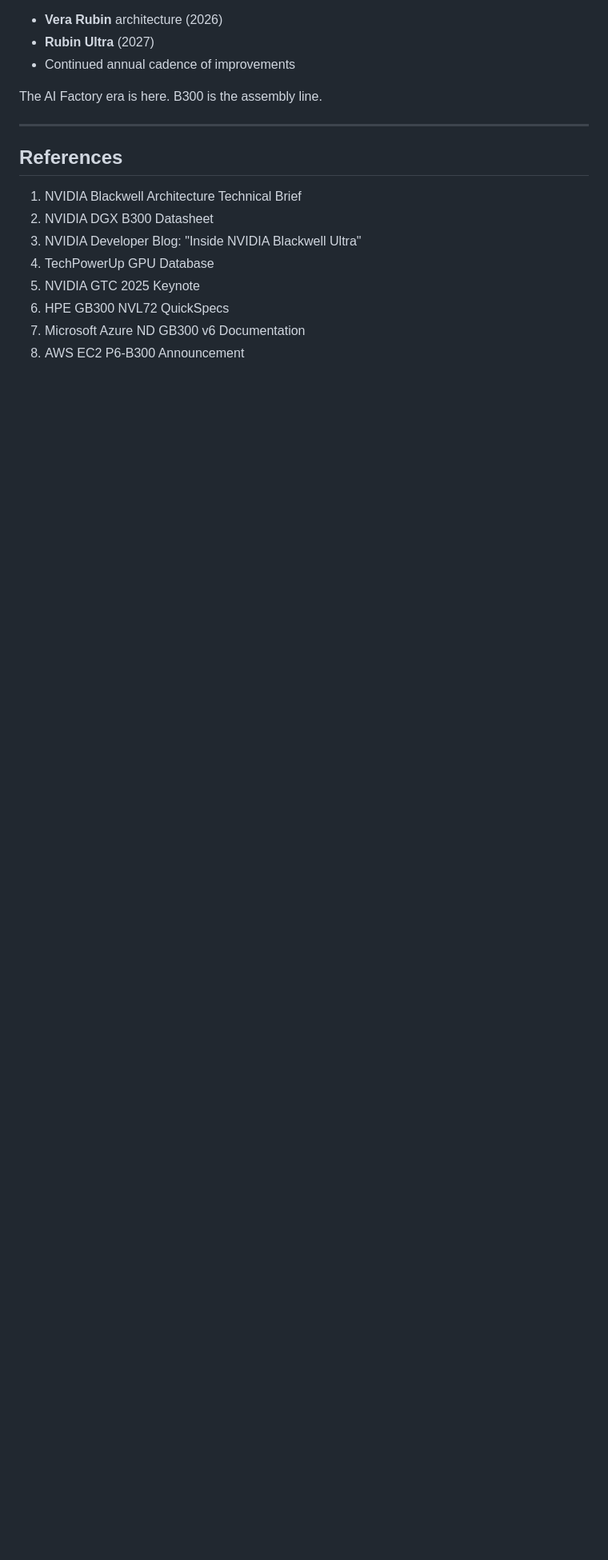
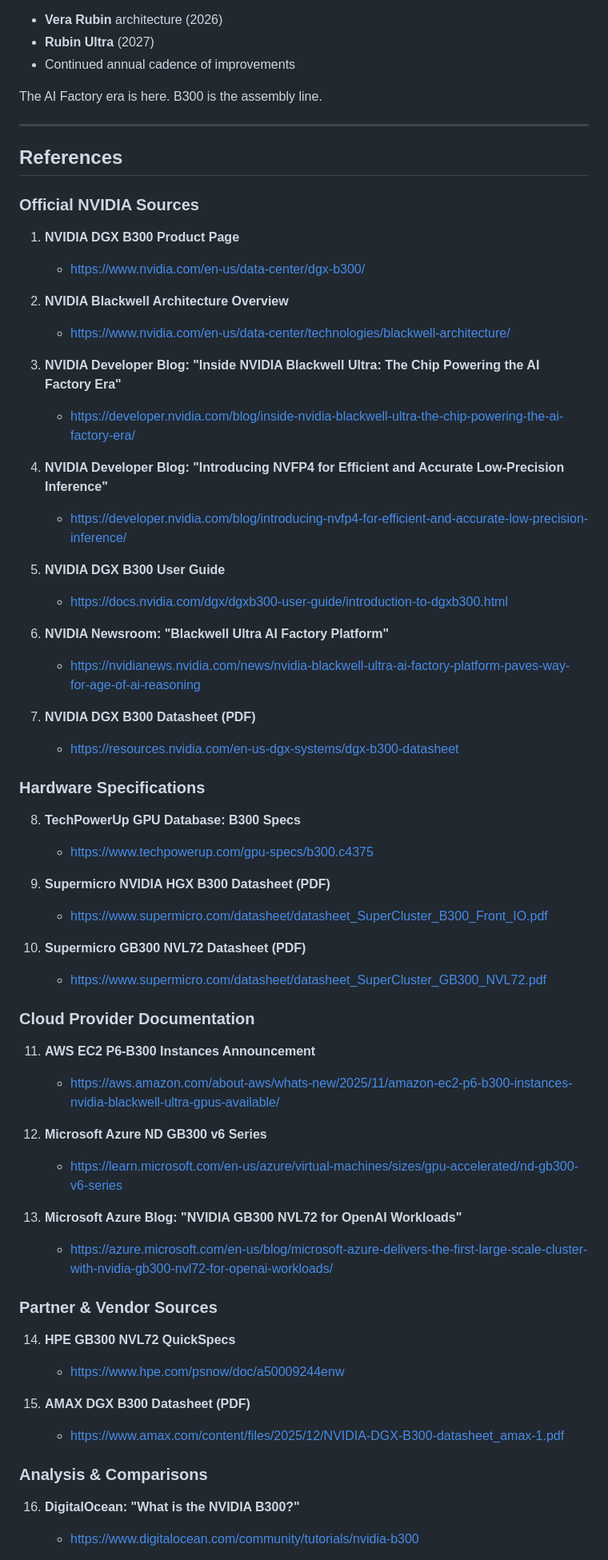
Before and after one commit to bnarasimha21/technical-deep-dives, a Markdown page: nvidia-b300/README.md, the part around one of its changes. Shown at 80% size. GitHub-like rendering; blank space fills up the shorter version.

Commit message:
Add detailed source citations with URLs

```diff
--- a/nvidia-b300/README.md
+++ b/nvidia-b300/README.md
@@ -870,11 +870,61 @@ The AI Factory era is here. B300 is the assembly line.
 
 ## References
 
-1. NVIDIA Blackwell Architecture Technical Brief
-2. NVIDIA DGX B300 Datasheet
-3. NVIDIA Developer Blog: "Inside NVIDIA Blackwell Ultra"
-4. TechPowerUp GPU Database
-5. NVIDIA GTC 2025 Keynote
-6. HPE GB300 NVL72 QuickSpecs
-7. Microsoft Azure ND GB300 v6 Documentation
-8. AWS EC2 P6-B300 Announcement
+### Official NVIDIA Sources
+
+1. **NVIDIA DGX B300 Product Page**
+   - https://www.nvidia.com/en-us/data-center/dgx-b300/
+
+2. **NVIDIA Blackwell Architecture Overview**
+   - https://www.nvidia.com/en-us/data-center/technologies/blackwell-architecture/
+
+3. **NVIDIA Developer Blog: "Inside NVIDIA Blackwell Ultra: The Chip Powering the AI Factory Era"**
+   - https://developer.nvidia.com/blog/inside-nvidia-blackwell-ultra-the-chip-powering-the-ai-factory-era/
+
+4. **NVIDIA Developer Blog: "Introducing NVFP4 for Efficient and Accurate Low-Precision Inference"**
+   - https://developer.nvidia.com/blog/introducing-nvfp4-for-efficient-and-accurate-low-precision-inference/
+
+5. **NVIDIA DGX B300 User Guide**
+   - https://docs.nvidia.com/dgx/dgxb300-user-guide/introduction-to-dgxb300.html
+
+6. **NVIDIA Newsroom: "Blackwell Ultra AI Factory Platform"**
+   - https://nvidianews.nvidia.com/news/nvidia-blackwell-ultra-ai-factory-platform-paves-way-for-age-of-ai-reasoning
+
+7. **NVIDIA DGX B300 Datasheet (PDF)**
+   - https://resources.nvidia.com/en-us-dgx-systems/dgx-b300-datasheet
+
+### Hardware Specifications
+
+8. **TechPowerUp GPU Database: B300 Specs**
+   - https://www.techpowerup.com/gpu-specs/b300.c4375
+
+9. **Supermicro NVIDIA HGX B300 Datasheet (PDF)**
+   - https://www.supermicro.com/datasheet/datasheet_SuperCluster_B300_Front_IO.pdf
+
+10. **Supermicro GB300 NVL72 Datasheet (PDF)**
+    - https://www.supermicro.com/datasheet/datasheet_SuperCluster_GB300_NVL72.pdf
+
+### Cloud Provider Documentation
+
+11. **AWS EC2 P6-B300 Instances Announcement**
+    - https://aws.amazon.com/about-aws/whats-new/2025/11/amazon-ec2-p6-b300-instances-nvidia-blackwell-ultra-gpus-available/
+
+12. **Microsoft Azure ND GB300 v6 Series**
+    - https://learn.microsoft.com/en-us/azure/virtual-machines/sizes/gpu-accelerated/nd-gb300-v6-series
+
+13. **Microsoft Azure Blog: "NVIDIA GB300 NVL72 for OpenAI Workloads"**
+    - https://azure.microsoft.com/en-us/blog/microsoft-azure-delivers-the-first-large-scale-cluster-with-nvidia-gb300-nvl72-for-openai-workloads/
+
+### Partner & Vendor Sources
+
+14. **HPE GB300 NVL72 QuickSpecs**
+    - https://www.hpe.com/psnow/doc/a50009244enw
+
+15. **AMAX DGX B300 Datasheet (PDF)**
+    - https://www.amax.com/content/files/2025/12/NVIDIA-DGX-B300-datasheet_amax-1.pdf
+
+### Analysis & Comparisons
+
+16. **DigitalOcean: "What is the NVIDIA B300?"**
+    - https://www.digitalocean.com/community/tutorials/nvidia-b300
+
```
Also changed, not shown: other parts of nvidia-b300/README.md (+20 -0 lines).
